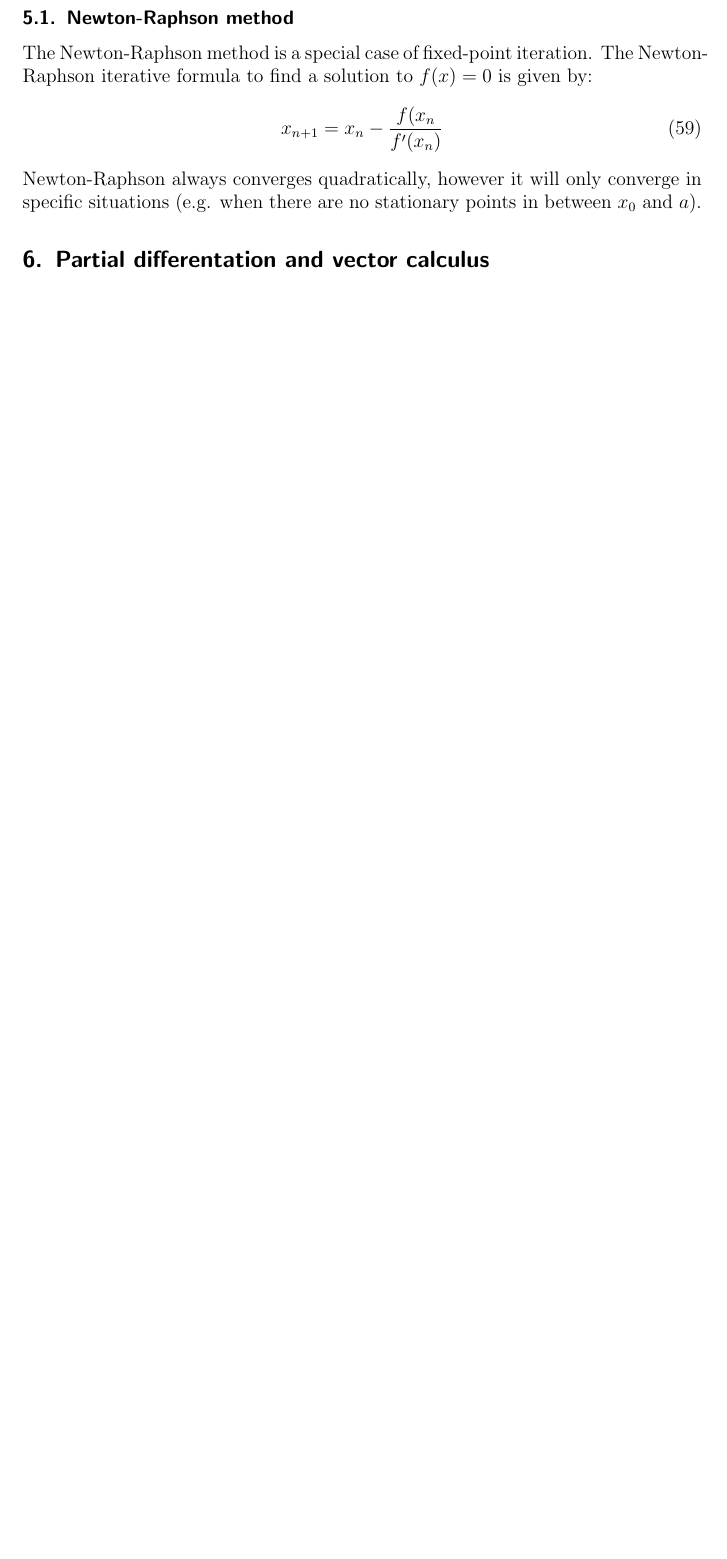
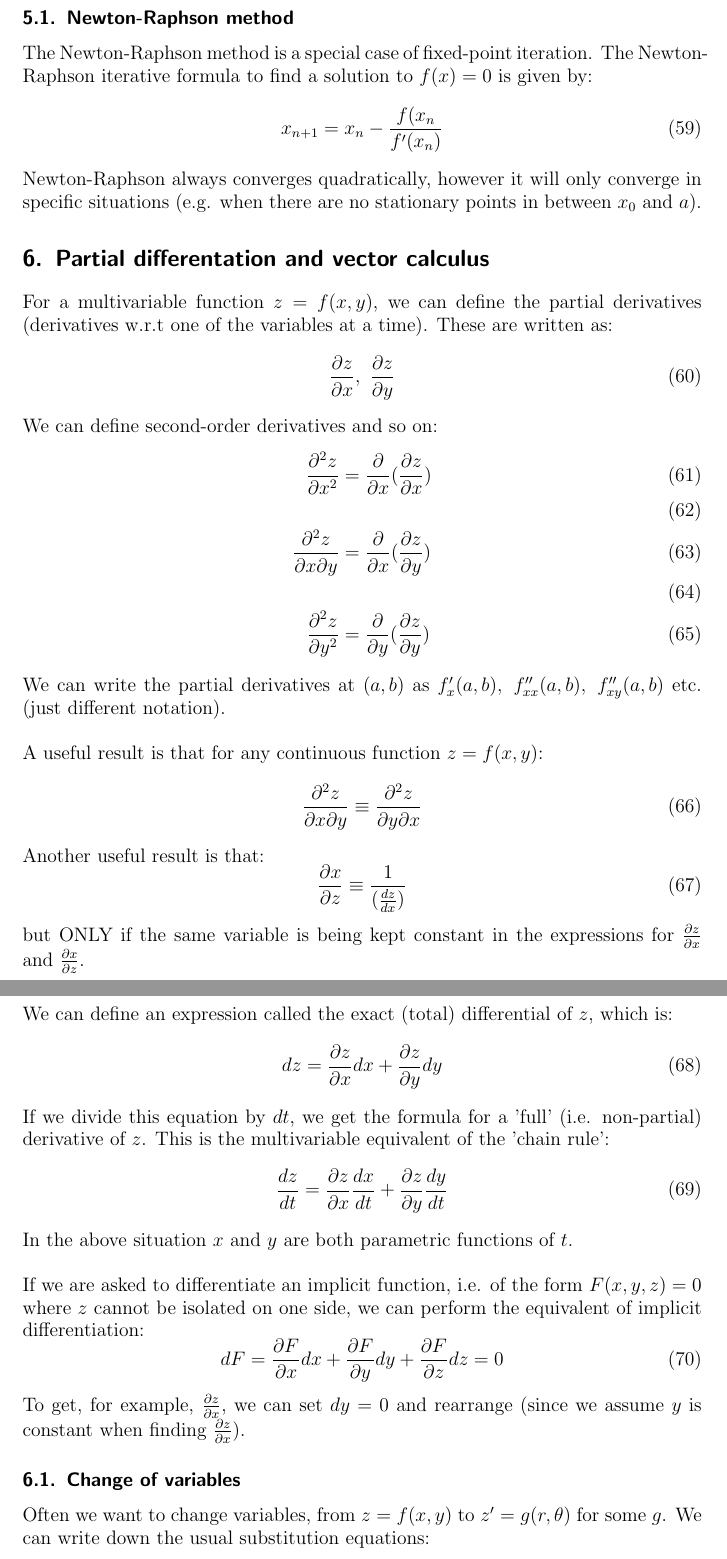
Before and after one commit to fawazshah/jmc-first-year-maths, a LaTeX document (M1J1/M1J1-summary-notes.tex): part of page 13 of 18 before the commit and two parts of pages 14 and 15 of 21 after it, the two joined at a grey line, cut so that both start at the same text, the shorter picture padded with empty space. Compiled offline with pdfLaTeX.

Commit message:
FINISHED BERKSHIRE'S SECTION WOOO

```diff
--- a/M1J1/M1J1-summary-notes.tex
+++ b/M1J1/M1J1-summary-notes.tex
@@ -516,3 +523,51 @@ x_{n+1} =x_{n} - \frac{f(x_{n}}{f'(x_{n})}
 Newton-Raphson always converges quadratically, however it will only converge in specific situations (e.g. when there are no stationary points in between $ x_{0} $ and $ a $).
 
 \section{Partial differentation and vector calculus}
+
+For a multivariable function $ z = f(x, y) $, we can define the partial derivatives (derivatives w.r.t one of the variables at a time). These are written as:
+\begin{equation}
+\frac{\partial z}{\partial x}, \ \frac{\partial z}{\partial y}
+\end{equation}
+We can define second-order derivatives and so on:
+\begin{align}
+\frac{\partial^{2} z}{\partial x^{2}} & = \frac{\partial}{\partial x} (\frac{\partial z}{\partial x}) \\\\
+\frac{\partial^{2} z}{\partial x \partial y} & = \frac{\partial}{\partial x} (\frac{\partial z}{\partial y}) \\\\
+\frac{\partial^{2} z}{\partial y^{2}} & = \frac{\partial}{\partial y} (\frac{\partial z}{\partial y})
+\end{align}
+We can write the partial derivatives at $ (a, b) $ as $ f'_{x}(a, b), \ f''_{xx}(a, b), \ f''_{xy}(a, b) $ etc. (just different notation).
+\\\\
+A useful result is that for any continuous function $ z = f(x, y) $:
+\begin{equation}
+\frac{\partial^{2} z}{\partial x \partial y} \equiv \frac{\partial^{2} z}{\partial y \partial x}
+\end{equation}
+Another useful result is that:
+\begin{equation}
+\frac{\partial x}{\partial z} \equiv \frac{1}{(\frac{dz}{dx})}
+\end{equation}
+but ONLY if the same variable is being kept constant in the expressions for $ \frac{\partial z}{\partial x} $ and $ \frac{\partial x}{\partial z} $.
+\\\\
+We can define an expression called the exact (total) differential of $ z $, which is:
+\begin{equation}
+dz = \frac{\partial z}{\partial x}dx + \frac{\partial z}{\partial y}dy
+\end{equation}
+If we divide this equation by $ dt $, we get the formula for a 'full' (i.e. non-partial) derivative of $ z $. This is the multivariable equivalent of the 'chain rule':
+\begin{equation}
+\frac{dz}{dt} = \frac{\partial z}{\partial x}\frac{dx}{dt} + \frac{\partial z}{\partial y}\frac{dy}{dt}
+\end{equation}
+In the above situation $ x $ and $ y $ are both parametric functions of $ t $.
+\\\\
+If we are asked to differentiate an implicit function, i.e. of the form $ F(x, y, z) = 0 $ where $ z $ cannot be isolated on one side, we can perform the equivalent of implicit differentiation:
+\begin{equation}
+dF = \frac{\partial F}{\partial x}dx + \frac{\partial F}{\partial y}dy + \frac{\partial F}{\partial z}dz = 0
+\end{equation}
+To get, for example, $ \frac{\partial z}{\partial x} $, we can set $ dy = 0 $ and rearrange (since we assume $ y $ is constant when finding $ \frac{\partial z}{\partial x} $).
+
+\subsection{Change of variables}
+
+Often we want to change variables, from $ z = f(x, y) $ to $ z' = g(r, \theta) $ for some $ g $. We can write down the usual substitution equations:
+\begin{align}
+x & = r \cos(\theta) \\
+y & = r \sin(\theta) \\
+r & = (x^{2} + y^{2})^{\frac{1}{2}} \\
+\theta & = \arctan(\frac{y}{x})
+\end{align}
```
Also changed, not shown: M1J1/M1J1-summary-notes.pdf, img/stationarypoints.png (added), M1J1/M1J1-summary-notes.tex (42 more changed lines).
